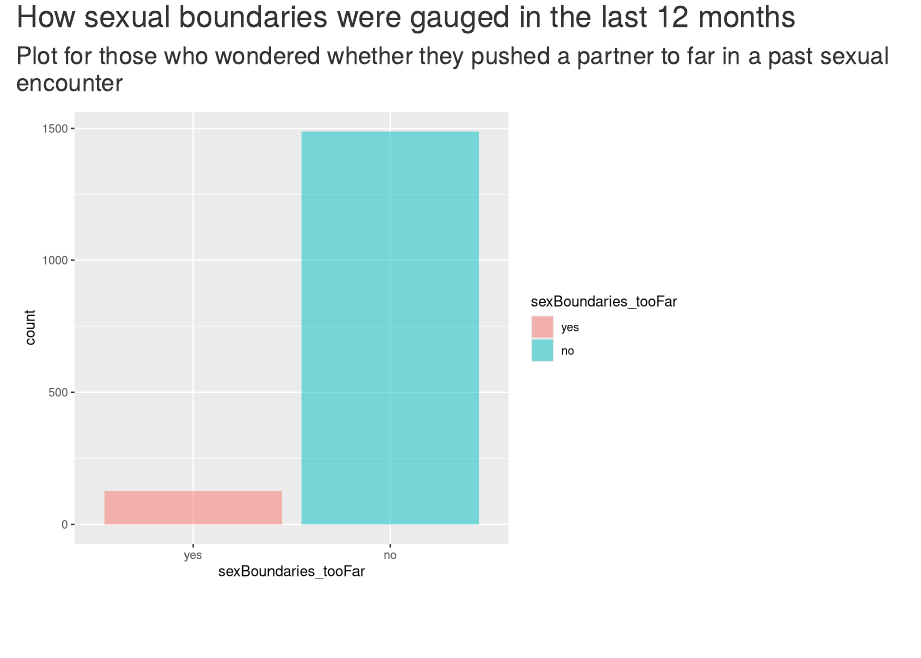
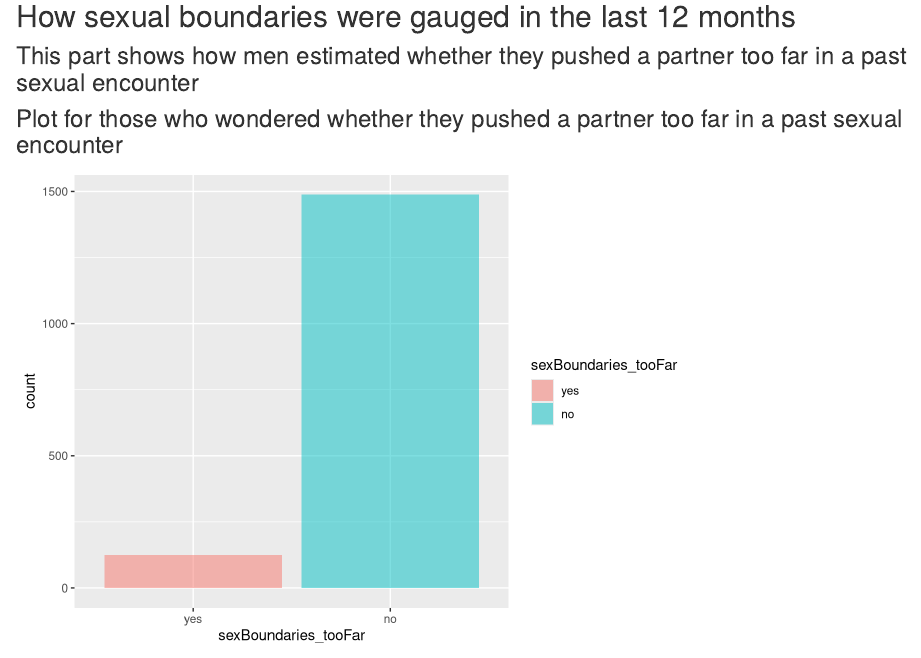
Before and after one commit to banjanama/mascsurv, an R Markdown document (index.Rmd): the page in a window 1100 px wide, from 2410 px down. Rendered offline with R 4.5, knitr and Pandoc, with nearby package versions.

Commit message:
fixed a few typos

````diff
--- a/index.Rmd
+++ b/index.Rmd
@@ -94,6 +94,7 @@ print(b)
 
 
 ## How sexual boundaries were gauged in the last 12 months
+### This part shows how men estimated whether they pushed a partner too far in a past sexual encounter
 
 ```{r}
 #This chunk deals with the question how the interviewed men gauged sexual boundaries
@@ -124,7 +125,7 @@ sexBoundaries$sexBoundaries_none <- factor(sexBoundaries$sexBoundaries_none, lev
 
 ```
 
-### Plot for those who wondered whether they pushed a partner to far in a past sexual encounter
+### Plot for those who wondered whether they pushed a partner too far in a past sexual encounter
 
 ```{r}
 library(ggplot2)
````
